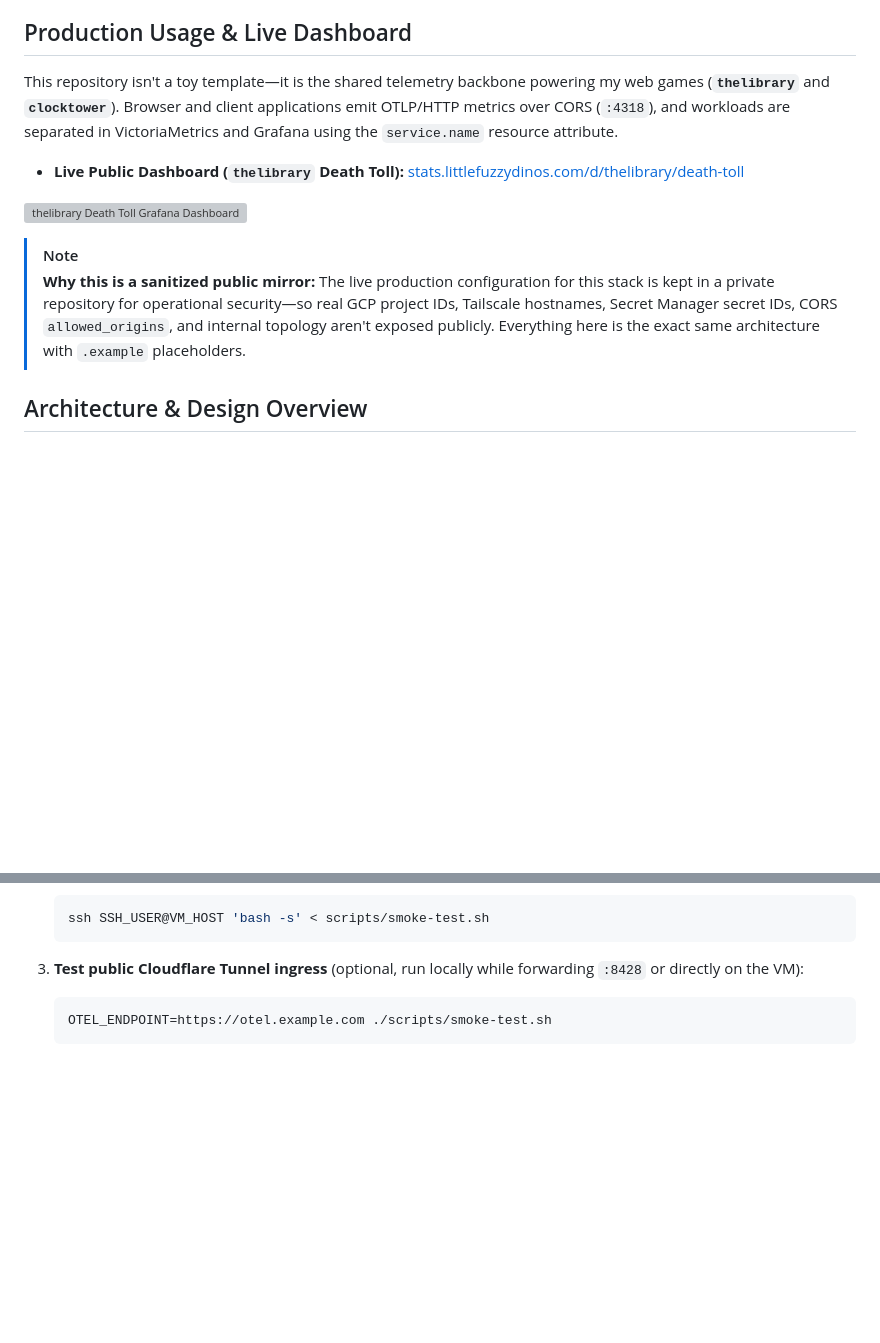
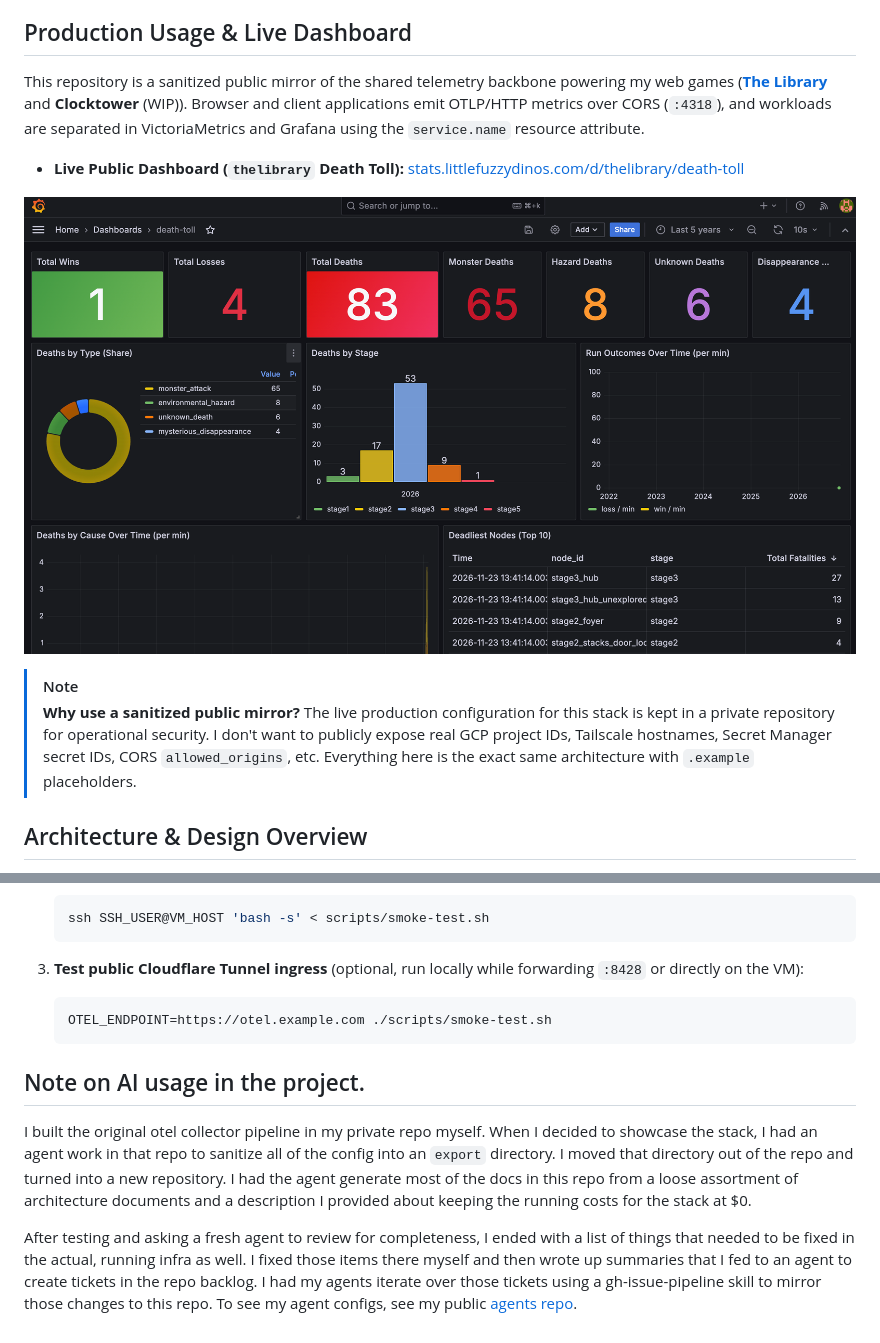
Before and after one commit to maryfranks/otel-collector, a Markdown page: README.md, 2 parts joined by grey strips. Drawn GitHub-style; pictures changed too: docs/death-toll-dashboard.png (added); blank space fills up the shorter version; grey boxes are pictures that could not be loaded.

Commit message:
add screenshot and edit readme

````diff
--- a/README.md
+++ b/README.md
@@ -6,14 +6,14 @@ A self-bootstrapping, low-cost observability pipeline deployed on a Google Cloud
 
 ## Production Usage & Live Dashboard
 
-This repository isn't a toy template—it is the shared telemetry backbone powering my web games (**`thelibrary`** and **`clocktower`**). Browser and client applications emit OTLP/HTTP metrics over CORS (`:4318`), and workloads are separated in VictoriaMetrics and Grafana using the `service.name` resource attribute.
+This repository is a sanitized public mirror of the shared telemetry backbone powering my web games (**[The Library](thelibrary.littlefuzzydinos.com)** and **Clocktower** (WIP)). Browser and client applications emit OTLP/HTTP metrics over CORS (`:4318`), and workloads are separated in VictoriaMetrics and Grafana using the `service.name` resource attribute.
 
 * **Live Public Dashboard (`thelibrary` Death Toll):** [stats.littlefuzzydinos.com/d/thelibrary/death-toll](https://stats.littlefuzzydinos.com/d/thelibrary/death-toll)
 
 ![thelibrary Death Toll Grafana Dashboard](docs/death-toll-dashboard.png)
 
 > [!NOTE]
-> **Why this is a sanitized public mirror:** The live production configuration for this stack is kept in a private repository for operational security—so real GCP project IDs, Tailscale hostnames, Secret Manager secret IDs, CORS `allowed_origins`, and internal topology aren't exposed publicly. Everything here is the exact same architecture with `.example` placeholders.
+> **Why use a sanitized public mirror?** The live production configuration for this stack is kept in a private repository for operational security. I don't want to publicly expose real GCP project IDs, Tailscale hostnames, Secret Manager secret IDs, CORS `allowed_origins`, etc.  Everything here is the exact same architecture with `.example` placeholders.
 
 ## Architecture & Design Overview
 
@@ -181,3 +181,9 @@ Use `scripts/smoke-test.sh` to verify end-to-end metric ingestion from the OTel
    ```bash
    OTEL_ENDPOINT=https://otel.example.com ./scripts/smoke-test.sh
    ```
+
+
+## Note on AI usage in the project.
+I built the original otel collector pipeline in my private repo myself. When I decided to showcase the stack, I had an agent work in that repo to sanitize all of the config into an `export` directory. I moved that directory out of the repo and turned into a new repository. I had the agent generate most of the docs in this repo from a loose assortment of architecture documents and a description I provided about keeping the running costs for the stack at $0.
+
+After testing and asking a fresh agent to review for completeness, I ended with a list of things that needed to be fixed in the actual, running infra as well. I fixed those items there myself and then wrote up summaries that I fed to an agent to create tickets in the repo backlog. I had my agents iterate over those tickets using a gh-issue-pipeline skill to mirror those changes to this repo. To see my agent configs, see my public [agents repo](https://github.com/maryfranks/agents).
````
